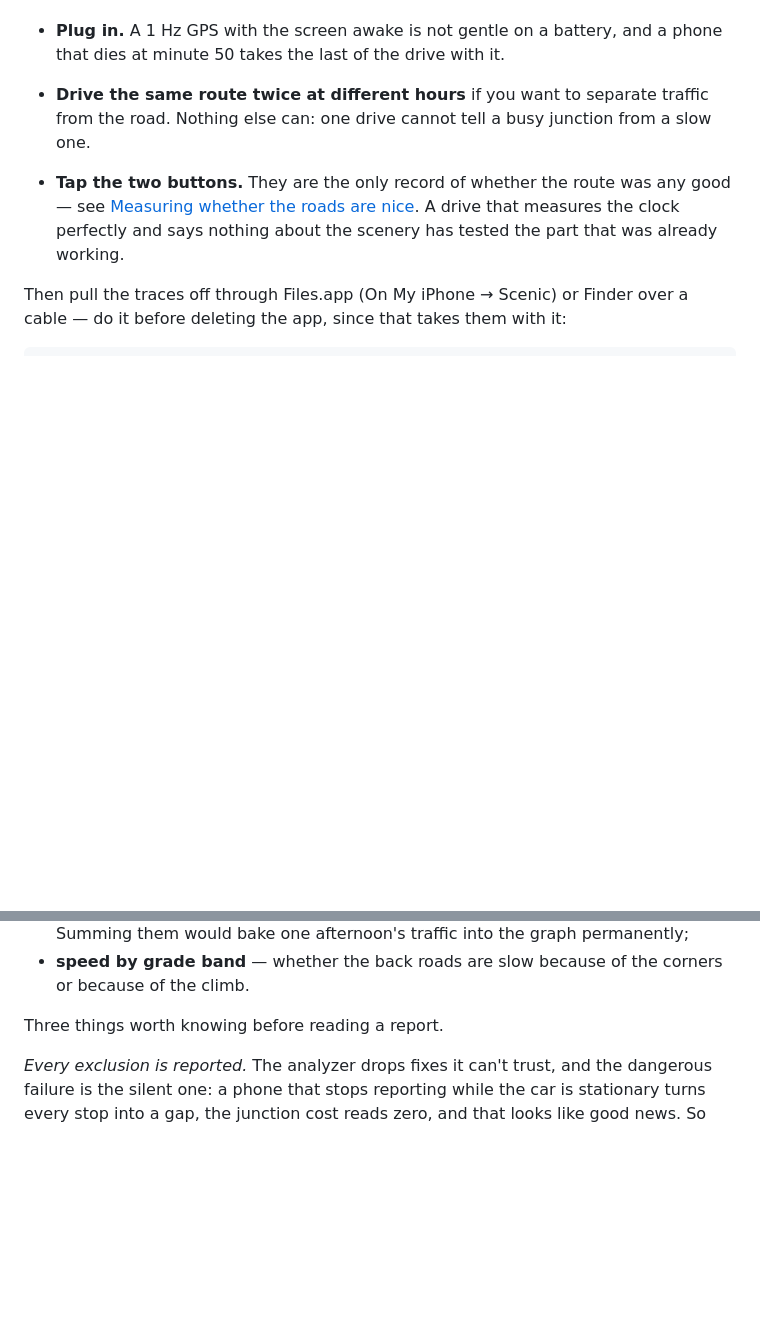
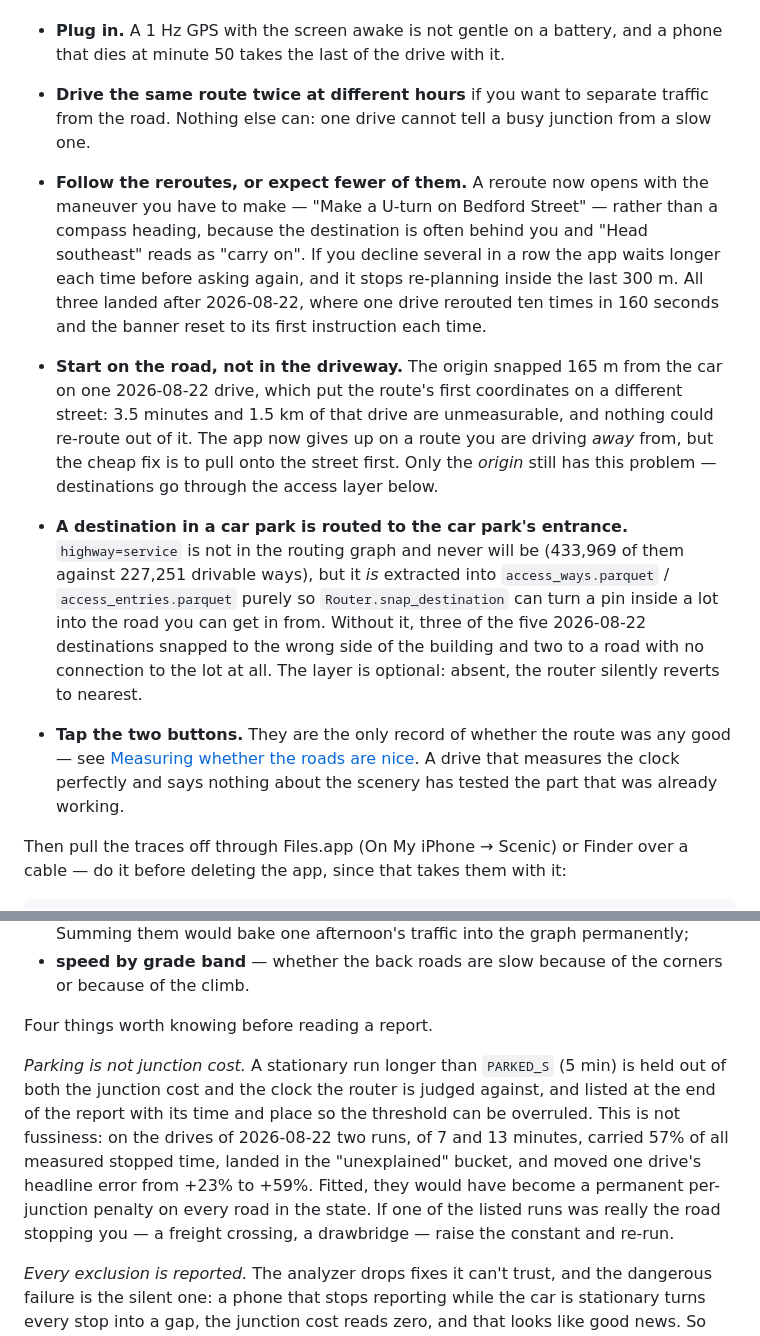
Before and after one commit to Jamesk1281/Scenic, a Markdown page: README.md, 2 parts joined by grey strips. GitHub-like rendering; blank space fills up the shorter version.

Commit message:
Write down what the first real drives changed about driving one
Four things a driver needs to know that were only true after 2026-08-22: that a
reroute now opens with the maneuver rather than a compass heading and backs off
if you decline it, that starting in a car park costs the first minutes of the
drive because only the *origin* still snaps to the nearest road, that a
destination in a car park is now routed to the car park's entrance, and that a
stationary run over five minutes is held out of the junction cost and listed
rather than fitted.

Co-Authored-By: Claude Opus 5 <noreply@anthropic.com>

```diff
--- a/README.md
+++ b/README.md
@@ -213,6 +213,31 @@ Getting a drive worth analysing:
   traffic from the road. Nothing else can: one drive cannot tell a busy junction
   from a slow one.
 
+- **Follow the reroutes, or expect fewer of them.** A reroute now opens with the
+  maneuver you have to make — "Make a U-turn on Bedford Street" — rather than a
+  compass heading, because the destination is often behind you and "Head
+  southeast" reads as "carry on". If you decline several in a row the app waits
+  longer each time before asking again, and it stops re-planning inside the last
+  300 m. All three landed after 2026-08-22, where one drive rerouted ten times
+  in 160 seconds and the banner reset to its first instruction each time.
+
+- **Start on the road, not in the driveway.** The origin snapped 165 m from the
+  car on one 2026-08-22 drive, which put the route's first coordinates on a
+  different street: 3.5 minutes and 1.5 km of that drive are unmeasurable, and
+  nothing could re-route out of it. The app now gives up on a route you are
+  driving *away* from, but the cheap fix is to pull onto the street first. Only
+  the *origin* still has this problem — destinations go through the access layer
+  below.
+
+- **A destination in a car park is routed to the car park's entrance.**
+  `highway=service` is not in the routing graph and never will be (433,969 of
+  them against 227,251 drivable ways), but it *is* extracted into
+  `access_ways.parquet` / `access_entries.parquet` purely so
+  `Router.snap_destination` can turn a pin inside a lot into the road you can
+  get in from. Without it, three of the five 2026-08-22 destinations snapped to
+  the wrong side of the building and two to a road with no connection to the lot
+  at all. The layer is optional: absent, the router silently reverts to nearest.
+
 - **Tap the two buttons.** They are the only record of whether the route was any
   good — see [Measuring whether the roads are
   nice](#measuring-whether-the-roads-are-nice). A drive that measures the clock
@@ -243,7 +268,17 @@ which reports, per drive and pooled across drives:
 - **speed by grade band** — whether the back roads are slow because of the
   corners or because of the climb.
 
-Three things worth knowing before reading a report.
+Four things worth knowing before reading a report.
+
+*Parking is not junction cost.* A stationary run longer than `PARKED_S` (5 min)
+is held out of both the junction cost and the clock the router is judged
+against, and listed at the end of the report with its time and place so the
+threshold can be overruled. This is not fussiness: on the drives of 2026-08-22
+two runs, of 7 and 13 minutes, carried 57% of all measured stopped time, landed
+in the "unexplained" bucket, and moved one drive's headline error from +23% to
++59%. Fitted, they would have become a permanent per-junction penalty on every
+road in the state. If one of the listed runs was really the road stopping you —
+a freight crossing, a drawbridge — raise the constant and re-run.
 
 *Every exclusion is reported.* The analyzer drops fixes it can't trust, and the
 dangerous failure is the silent one: a phone that stops reporting while the car
```
